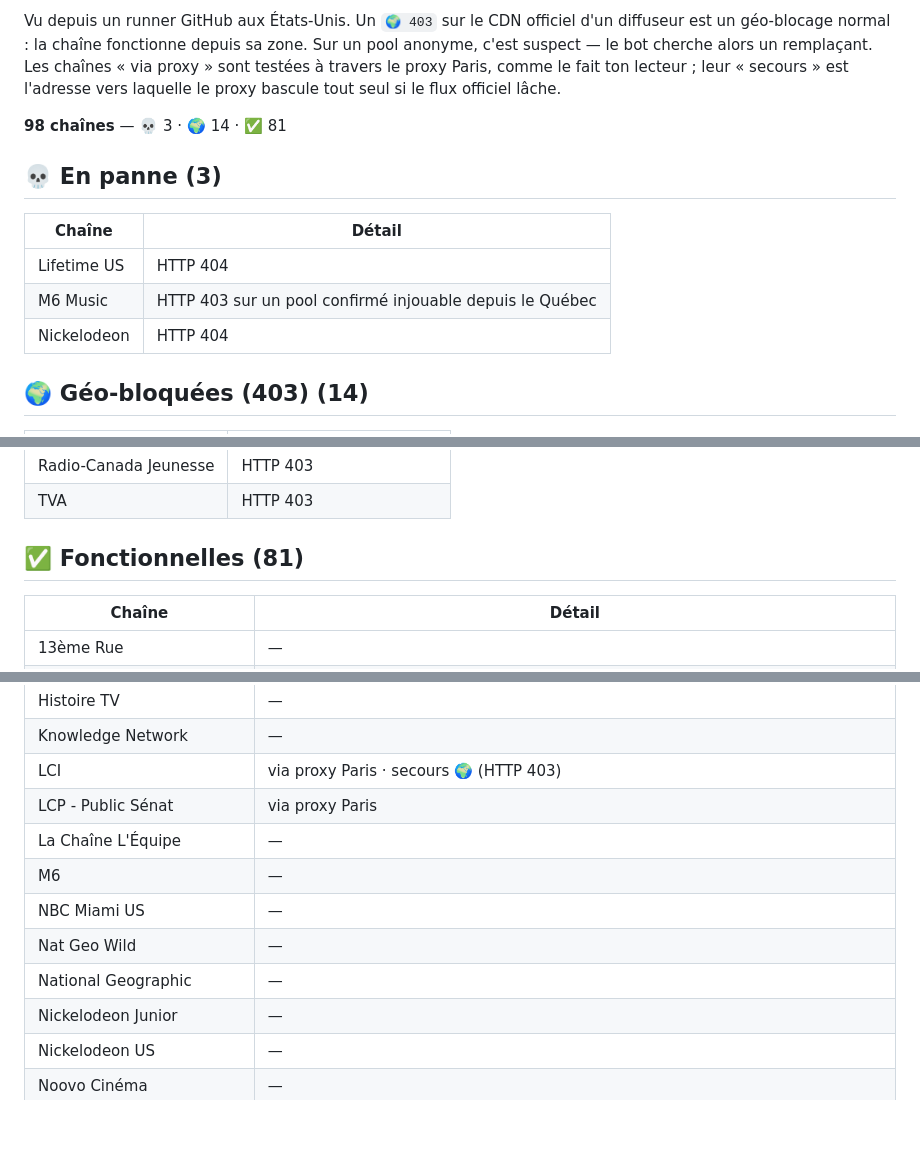
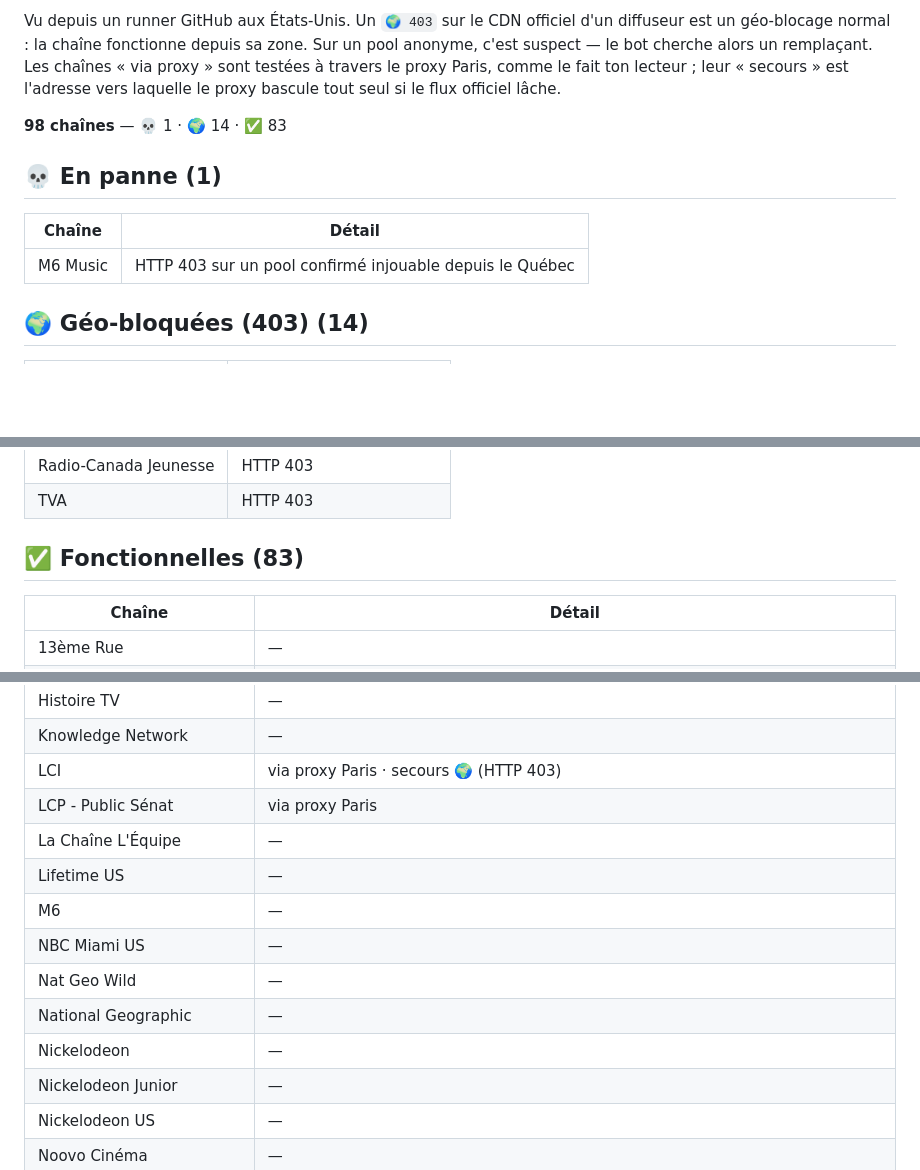
Before and after one commit to Benesty/iptv, a Markdown page: ETAT.md, 3 parts joined by grey strips. Rendered like a GitHub page; blank space fills up the shorter version.

Commit message:
Auto-heal: état des chaînes 2026-09-18 16:13

```diff
--- a/ETAT.md
+++ b/ETAT.md
@@ -4,16 +4,14 @@ _Mis à jour automatiquement par le bot le 2026-09-18 11:00 UTC._
 
 Vu depuis un runner GitHub aux États-Unis. Un `🌍 403` sur le CDN officiel d'un diffuseur est un géo-blocage normal : la chaîne fonctionne depuis sa zone. Sur un pool anonyme, c'est suspect — le bot cherche alors un remplaçant. Les chaînes « via proxy » sont testées à travers le proxy Paris, comme le fait ton lecteur ; leur « secours » est l'adresse vers laquelle le proxy bascule tout seul si le flux officiel lâche.
 
-**98 chaînes** — 💀 3 · 🌍 14 · ✅ 81
+**98 chaînes** — 💀 1 · 🌍 14 · ✅ 83
 
 
-## 💀 En panne (3)
+## 💀 En panne (1)
 
 | Chaîne | Détail |
 |---|---|
-| Lifetime US | HTTP 404 |
 | M6 Music | HTTP 403 sur un pool confirmé injouable depuis le Québec |
-| Nickelodeon | HTTP 404 |
 
 ## 🌍 Géo-bloquées (403) (14)
 
@@ -34,7 +32,7 @@ Vu depuis un runner GitHub aux États-Unis. Un `🌍 403` sur le CDN officiel d'
 | Radio-Canada Jeunesse | HTTP 403 |
 | TVA | HTTP 403 |
 
-## ✅ Fonctionnelles (81)
+## ✅ Fonctionnelles (83)
 
 | Chaîne | Détail |
 |---|---|
@@ -87,10 +85,12 @@ Vu depuis un runner GitHub aux États-Unis. Un `🌍 403` sur le CDN officiel d'
 | LCI | via proxy Paris · secours 🌍 (HTTP 403) |
 | LCP - Public Sénat | via proxy Paris |
 | La Chaîne L'Équipe | — |
+| Lifetime US | — |
 | M6 | — |
 | NBC Miami US | — |
 | Nat Geo Wild | — |
 | National Geographic | — |
+| Nickelodeon | — |
 | Nickelodeon Junior | — |
 | Nickelodeon US | — |
 | Noovo Cinéma | — |
```
Also changed, not shown: other parts of ETAT.md (+1 -1 lines).
